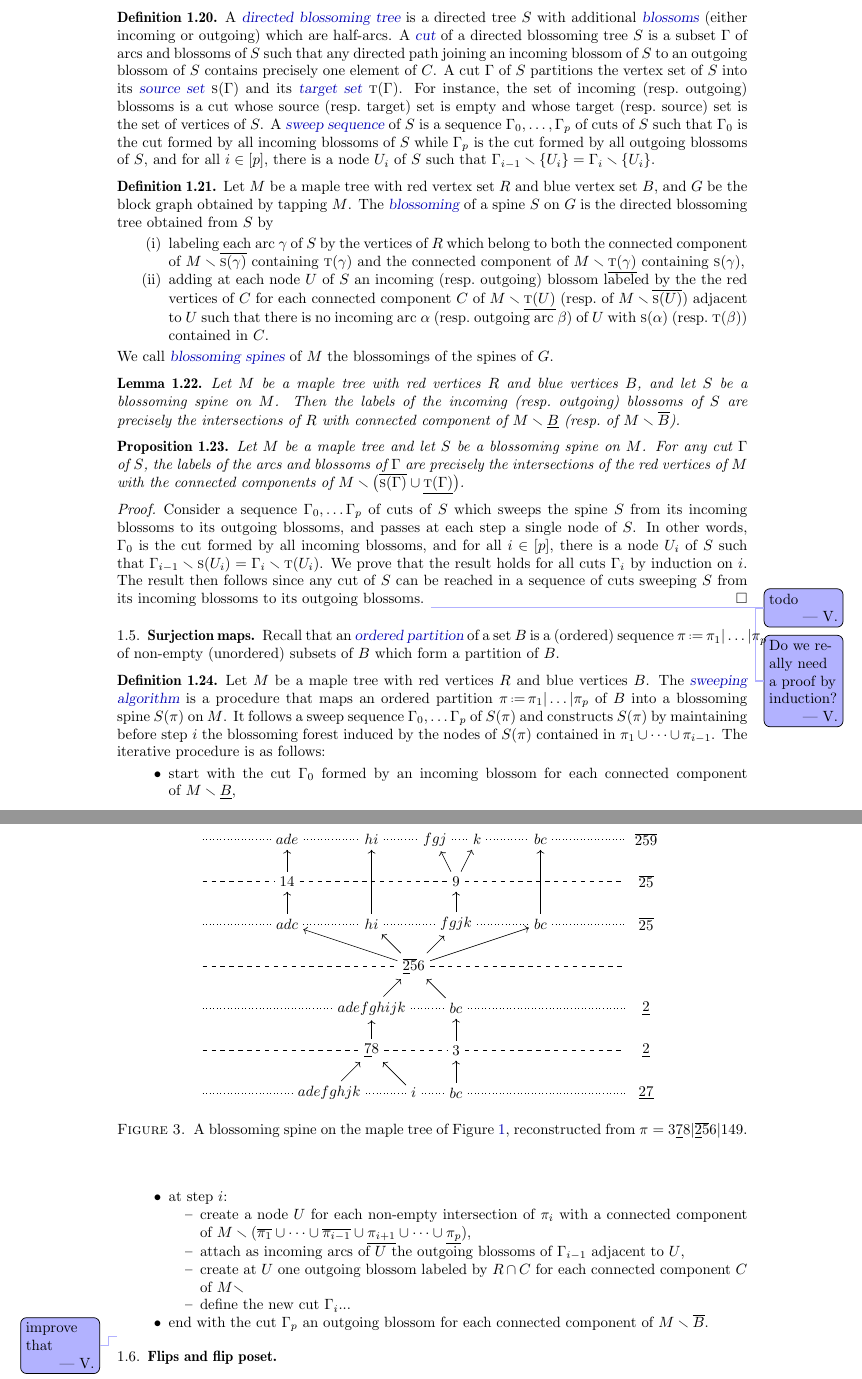
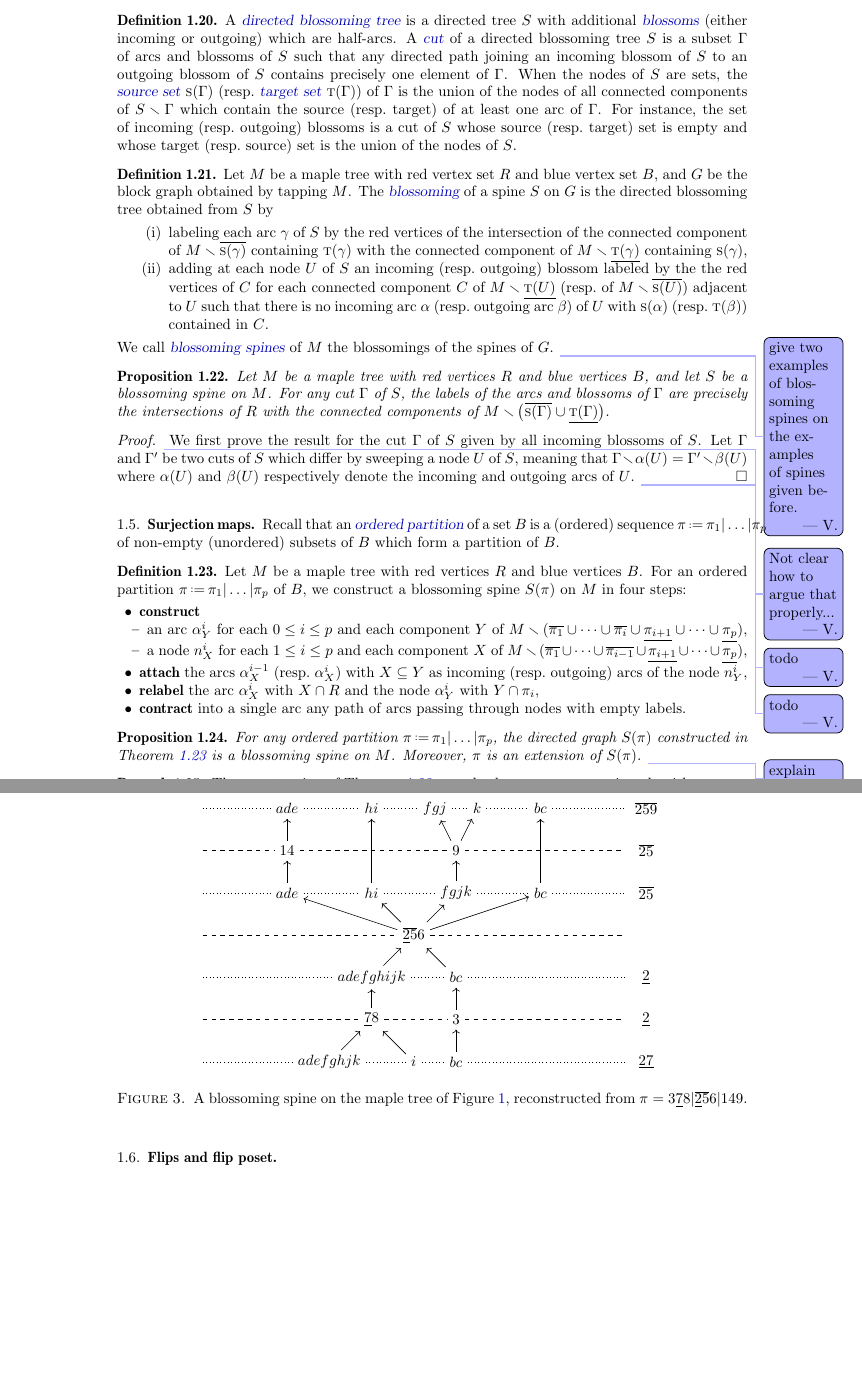
Before and after one commit to GuillaumeLaplante-Anfossi/blockgraph, a LaTeX paper (draft/blockgraph.tex): two parts of pages 5 and 6 of 7, joined at a grey line, cut so that both start at the same text, the shorter picture padded with empty space. Compiled offline with pdfLaTeX.

Commit message:
improve part 1

```diff
--- a/draft/blockgraph.tex
+++ b/draft/blockgraph.tex
@@ -1,8 +1,7 @@
 \documentclass{amsart}
 
 \usepackage[T1]{fontenc}
-\usepackage{%enumerate,
-amsmath, amsfonts, amssymb, amsthm, mathrsfs, wasysym, graphics, graphicx, xcolor, url, hyperref, hypcap, xargs, multicol, pdflscape, multirow, hvfloat, array, ae, aecompl, pifont, mathtools, a4wide, float, blkarray, overpic, nicefrac}
+\usepackage{amsmath, amsfonts, amssymb, amsthm, mathrsfs, wasysym, graphics, graphicx, xcolor, url, hyperref, hypcap, xargs, multicol, pdflscape, multirow, hvfloat, array, ae, aecompl, pifont, mathtools, a4wide, float, blkarray, overpic, nicefrac}
 \usepackage[shortlabels, inline]{enumitem}%shortlabels to have same syntax as enumerate package, inline gives inline option with *
 \usepackage{bbm}%allows for \mathbbm{1}
 \usepackage[noabbrev,capitalise]{cleveref}
@@ -107,7 +106,7 @@ amsmath, amsfonts, amssymb, amsthm, mathrsfs, wasysym, graphics, graphicx, xcolo
 \newcommand*\circled[1]{\tikz[baseline=(char.base)]{\node[shape=circle, draw, inner sep=1.5pt, scale=.7] (char) {#1};}}
 \newcommand{\compactVectorD}[2]{\begin{bmatrix} #1 \\ #2 \end{bmatrix}}
 \newcommand{\compactVectorT}[3]{\begin{bmatrix} #1 \\[-.1cm] #2 \\[-.1cm] #3 \end{bmatrix}}
-
+\newcommand{\shade}[1]{{\color{cyan} #1}}
 % marginal comments
 \usepackage{todonotes}
 \newcommand{\guillaume}[1]{\todo[color=orange!30]{#1 --- G.}}
@@ -227,13 +226,13 @@ amsmath, amsfonts, amssymb, amsthm, mathrsfs, wasysym, graphics, graphicx, xcolo
 \email{vincent.pilaud@lix.polytechnique.fr}
 \urladdr{\url{http://www.lix.polytechnique.fr/~pilaud/}}
 
-\date{\today}
+%\date{\today}
 
 \subjclass[2010]{Primary 52B11; Secondary 18M70}
 
-\keywords{Polytopes...}
+%\keywords{Polytopes...}
 
-\thanks{The first author was supported by the European Union's Horizon 2020 research and innovation program under the Marie Sklodowska-Curie grant agreement No 754362 \inlinegraphics{EU.png}, by the Natural Sciences and Engineering Research Council of Canada (NSERC) and by the ANR-20-CE40-0016 Higher Algebra, Geometry and Topology. The second author...supported by the French ANR grants CAPPS~17\,CE40\,0018, and CHARMS~19\,CE40\,0017.}
+\thanks{The first author was supported by the European Union's Horizon 2020 research and innovation program under the Marie Sklodowska-Curie grant agreement No 754362 \inlinegraphics{EU.png}, by the Natural Sciences and Engineering Research Council of Canada (NSERC) and by the ANR-20-CE40-0016 Higher Algebra, Geometry and Topology. The second author is supported by the French ANR grants CAPPS~17\,CE40\,0018, and CHARMS~19\,CE40\,0017.}
 
 %%%%%%%%%%%%%%%%%%%%%%%%%%%%%%%%%%%%%%
 
@@ -634,52 +640,55 @@ Here, we need to manipulate both the vertices and the cliques of~$G$, thus we co
 \begin{definition}
   \label{def:blossomingTree}
   A \defn{directed blossoming tree} is a directed tree~$\spine$ with additional \defn{blossoms} (either incoming or outgoing) which are half-arcs.
-  A \defn{cut} of a directed blossoming tree~$\spine$ is a subset~$\Gamma$ of arcs and blossoms of~$\spine$ such that any directed path joining an incoming blossom of~$\spine$ to an outgoing blossom of~$\spine$ contains precisely one element of~$C$.
-  A cut~$\Gamma$ of~$\spine$ partitions the vertex set of~$\spine$ into its \defn{source set}~$\so[\Gamma]$ and its \defn{target set}~$\ta[\Gamma]$.
-  For instance, the set of incoming (resp.~outgoing) blossoms is a cut whose source (resp.~target) set is empty and whose target (resp.~source) set is the set of vertices of~$\spine$.
-  A \defn{sweep sequence} of~$\spine$ is a sequence~$\Gamma_0, \dots, \Gamma_p$ of cuts of~$\spine$ such that $\Gamma_0$ is the cut formed by all incoming blossoms of~$\spine$ while $\Gamma_p$ is the cut formed by all outgoing blossoms of~$\spine$, and for all~$i \in [p]$, there is a node~$U_i$ of~$\spine$ such that~$\Gamma_{i-1} \ssm \{U_i\} = \Gamma_i \ssm \{U_i\}$.
+  A \defn{cut} of a directed blossoming tree~$\spine$ is a subset~$\Gamma$ of arcs and blossoms of~$\spine$ such that any directed path joining an incoming blossom of~$\spine$ to an outgoing blossom of~$\spine$ contains precisely one element of~$\Gamma$.
+  When the nodes of~$\spine$ are sets, the \defn{source set}~$\so[\Gamma]$ (resp.~\defn{target set}~$\ta[\Gamma]$) of~$\Gamma$ is the union of the nodes of all connected components of~$\spine \ssm \Gamma$ which contain the source (resp.~target) of at least one arc of~$\Gamma$.
+  For instance, the set of incoming (resp.~outgoing) blossoms is a cut of~$\spine$ whose source (resp.~target) set is empty and whose target (resp.~source) set is the union of the nodes of~$\spine$.
 \end{definition}
+
+%  A \defn{sweep sequence} of~$\spine$ is a sequence~$\Gamma_0, \dots, \Gamma_p$ of cuts of~$\spine$ such that $\Gamma_0$ is the cut formed by all incoming blossoms of~$\spine$ while $\Gamma_p$ is the cut formed by all outgoing blossoms of~$\spine$, and for all~$i \in [p]$, there is a node~$U_i$ of~$\spine$ such that~$\Gamma_{i-1} \ssm \so[U_i] = \Gamma_i \ssm \ta[U_i]$.
 
 \begin{definition}
   \label{def:blossomingSpine}
   Let~$M$ be a maple tree with red vertex set~$R$ and blue vertex set~$B$, and~$G$ be the block graph obtained by tapping~$M$.
   The \defn{blossoming} of a spine~$\spine$ on~$G$ is the directed blossoming tree obtained from~$\spine$ by
   \begin{enumerate}[(i)]
-    \item labeling each arc~$\gamma$ of~$\spine$ by the vertices of~$R$ which belong to both the connected component of~$\smash{M \ssm \up[{\so[\gamma]}]}$ containing~$\ta[\gamma]$ and the connected component of~$\smash{M \ssm \down[{\ta[\gamma]}]}$ containing~$\so[\gamma]$,
+    \item labeling each arc~$\gamma$ of~$\spine$ by the red vertices of the intersection of the connected component of~$\smash{M \ssm \up[{\so[\gamma]}]}$ containing~$\ta[\gamma]$ with the connected component of~$\smash{M \ssm \down[{\ta[\gamma]}]}$ containing~$\so[\gamma]$,
     \item adding at each node~$U$ of~$\spine$ an incoming (resp.~outgoing) blossom labeled by the the red vertices of~$C$ for each connected component~$C$ of~$M \ssm \down[{\ta[U]}]$ (resp.~of~$M \ssm \up[{\so[U]}]$) adjacent to~$U$ such that there is no incoming arc~$\alpha$ (resp.~outgoing arc~$\beta$) of~$U$ with~$\so[\alpha]$ (resp.~$\ta[\beta]$) contained in~$C$.
   \end{enumerate}
   We call \defn{blossoming spines} of~$M$ the blossomings of the spines of~$G$.
+  \vincent{give two examples of blossoming spines on the examples of spines given before.}
 \end{definition}
 
-\begin{lemma}
-  \label{lem:connectedComponents}
-  Let~$M$ be a maple tree with red vertices~$R$ and blue vertices~$B$, and let~$\spine$ be a blossoming spine on~$M$.
-  Then the labels of the incoming (resp.~outgoing) blossoms of~$S$ are precisely the intersections of~$R$ with connected component of~${M \ssm \down[B]}$ (resp.~of~${M \ssm \up[B]}$).
-\end{lemma}
+%\begin{lemma}
+%  \label{lem:connectedComponents}
+%  Let~$M$ be a maple tree with red vertices~$R$ and blue vertices~$B$, and let~$\spine$ be a blossoming spine on~$M$.
+%  Then the labels of the incoming (resp.~outgoing) blossoms of~$S$ are precisely the intersections of~$R$ with the connected components of~${M \ssm \down[B]}$ (resp.~of~${M \ssm \up[B]}$).
+%\end{lemma}
+%
+%\begin{proof}
+%  \vincent{todo}
+%\end{proof}
 
 \begin{proposition}
   \label{prop:blossomingSpine}
-  Let~$M$ be a maple tree and let~$\spine$ be a blossoming spine on~$M$.
-  For any cut~$\Gamma$ of~$\spine$, the labels of the arcs and blossoms of~$\Gamma$ are precisely the intersections of the red vertices of~$M$ with the connected components  of~$\smash{M \ssm \big( \up[{\so[\Gamma]}] \cup \down[{\ta[\Gamma]}] \big)}$.
+  Let~$M$ be a maple tree with red vertices~$R$ and blue vertices~$B$, and let~$\spine$ be a blossoming spine on~$M$.
+  For any cut~$\Gamma$ of~$\spine$, the labels of the arcs and blossoms of~$\Gamma$ are precisely the intersections of~$R$ with the connected components  of~$\smash{M \ssm \big( \up[{\so[\Gamma]}] \cup \down[{\ta[\Gamma]}] \big)}$.
 \end{proposition}
 
-
 \begin{proof}
-  Consider a sequence~$\Gamma_0, \dots \Gamma_p$ of cuts of~$\spine$ which sweeps the spine~$\spine$ from its incoming blossoms to its outgoing blossoms, and passes at each step a single node of~$\spine$.
-  In other words, $\Gamma_0$ is the cut formed by all incoming blossoms, and for all~$i \in [p]$, there is a node~$U_i$ of~$\spine$ such that~$\Gamma_{i-1} \ssm \so[U_i] = \Gamma_i \ssm \ta[U_i]$.
-  We prove that the result holds for all cuts~$\Gamma_i$ by induction on~$i$.
-  The result then follows since any cut of~$\spine$ can be reached in a sequence of cuts sweeping~$\spine$ from its incoming blossoms to its outgoing blossoms.
+  \vincent{Not clear how to argue that properly...}
+  We first prove the result for the cut~$\Gamma$ of~$\spine$ given by all incoming blossoms of~$\spine$.
   \vincent{todo}
-  \vincent{Do we really need a proof by induction?}
+  Let~$\Gamma$ and~$\Gamma'$ be two cuts of~$\spine$ which differ by sweeping a node~$U$ of~$\spine$, meaning that $\Gamma \ssm \alpha(U) = \Gamma' \ssm \beta(U)$ where~$\alpha(U)$ and~$\beta(U)$ respectively denote the incoming and outgoing arcs of~$U$.
+  \vincent{todo}
 \end{proof}
 
 %%%%%%%%%%%%%%%%%%%%%%%%%%%%%%%%%%%%%%%
 
 \begin{figure}[h!]
 \begin{tikzpicture}
-
   \node (0) at (0, 0) {$\updown[2] \up[5] 6$};
-  \node (1) at (-3, 1) {$adc$};
+  \node (1) at (-3, 1) {$ade$};
   \node (2) at (-1, 1) {$hi$};
   \node (3) at (1, 1) {$fgjk$};
   \node (4) at (3, 1) {$bc$};
@@ -740,29 +747,53 @@ Here, we need to manipulate both the vertices and the cliques of~$G$, thus we co
 
 Recall that an \defn{ordered partition} of a set~$B$ is a (ordered) sequence~$\pi \eqdef \pi_1 | \dots | \pi_p$ of non-empty (unordered) subsets of~$B$ which form a partition of~$B$.
 
+%\begin{definition}
+%  \label{def:sweepingAlgorithm}
+%  Let~$M$ be a maple tree with red vertices~$R$ and blue vertices~$B$.
+%  The \defn{sweeping algorithm} is a procedure that maps an ordered partition~$\pi \eqdef \pi_1 | \dots | \pi_p$ of~$B$ into a blossoming spine~$\spine(\pi)$ on~$M$.
+%  It follows a sweep sequence~$\Gamma_0, \dots \Gamma_p$ of~$\spine(\pi)$ and constructs~$\spine(\pi)$ by maintaining before step~$i$ the blossoming forest induced by the nodes of~$\spine(\pi)$ contained in~$\pi_1 \cup \dots \cup \pi_{i-1}$.
+%  The iterative procedure is as follows:
+%  \begin{itemize}
+%    \item start with the cut~$\Gamma_0$ formed by an incoming blossom labeled~$R \cap C$ for each connected component~$C$ of~$M \ssm \down[B]$,
+%    \item at step~$i$:
+%      \begin{itemize}
+%        \item create a node~$U$ for each non-empty intersection of~$\pi_i$ with a connected component of~$M \ssm (\up[\pi_1] \cup \dots \cup \up[\pi_{i-1}] \cup \down[\pi_{i+1}] \cup \dots \cup \down[\pi_p])$,
+%        \item attach as incoming arcs of~$U$ the outgoing blossoms of~$\Gamma_{i-1}$ whose labels are adjacent to~$U$ in~$M$,
+%        \item create at~$U$ one outgoing blossom labeled by~$R \cap C$ for each connected component~$C$ of~$M \ssm (\up[\pi_1] \cup \dots \cup \up[\pi_i] \cup \down[\pi_{i+1}] \cup \dots \cup \down[\pi_p])$,
+%        \item define the new cut~$\Gamma_i$.
+%      \end{itemize}
+%    \item end with the cut~$\Gamma_p$ with an outgoing blossom for each connected component of~$M \ssm \up[B]$.
+%  \end{itemize}
+%  \vincent{improve that}
+%\end{definition}
+
 \begin{definition}
-  \label{def:sweepingAlgorithm}
+  \label{def:surjection}
   Let~$M$ be a maple tree with red vertices~$R$ and blue vertices~$B$.
-  The \defn{sweeping algorithm} is a procedure that maps an ordered partition~$\pi \eqdef \pi_1 | \dots | \pi_p$ of~$B$ into a blossoming spine~$\spine(\pi)$ on~$M$.
-  It follows a sweep sequence~$\Gamma_0, \dots \Gamma_p$ of~$\spine(\pi)$ and constructs~$\spine(\pi)$ by maintaining before step~$i$ the blossoming forest induced by the nodes of~$\spine(\pi)$ contained in~$\pi_1 \cup \dots \cup \pi_{i-1}$.
-  The iterative procedure is as follows:
-  \begin{itemize}
-    \item start with the cut~$\Gamma_0$ formed by an incoming blossom for each connected component of~$M \ssm \down[B]$,
-    \item at step~$i$:
-      \begin{itemize}
-        \item create a node~$U$ for each non-empty intersection of~$\pi_i$ with a connected component of~$M \ssm (\up[\pi_1] \cup \dots \cup \up[\pi_{i-1}] \cup \down[\pi_{i+1}] \cup \dots \cup \down[\pi_p])$,
-        \item attach as incoming arcs of~$U$ the outgoing blossoms of~$\Gamma_{i-1}$ adjacent to~$U$,
-        \item create at~$U$ one outgoing blossom labeled by~$R \cap C$ for each connected component~$C$ of~$M \ssm $
-        \item define the new cut~$\Gamma_i$...
+  For an ordered partition~$\pi \eqdef \pi_1 | \dots | \pi_p$ of~$B$, we construct a blossoming spine~$\spine(\pi)$ on~$M$ in four steps:
+  \begin{itemize}[wide, labelwidth=!, labelindent=5pt]
+    \item \textbf{construct}
+    \begin{itemize}[wide, labelwidth=!, labelindent=10pt]
+      \item an arc~$\alpha^i_Y$ for each $0 \le i \le p$ and each component~$Y$ of~$M \ssm (\up[\pi_1] \cup \dots \cup \up[\pi_i] \cup \down[\pi_{i+1}] \cup \dots \cup \down[\pi_p])$,
+      \item a node~$n^i_X$ for each $1 \le i \le p$ and each component~$X$ of~$M \ssm (\up[\pi_1] \cup \dots \cup \up[\pi_{i-1}] \cup \down[\pi_{i+1}] \cup \dots \cup \down[\pi_p])$,
     \end{itemize}
-    \item end with the cut~$\Gamma_p$ an outgoing blossom for each connected component of~$M \ssm \up[B]$.
+    \item \textbf{attach} the arcs~$\alpha^{i-1}_X$ (resp.~$\alpha^i_X$) with~$X \subseteq Y$ as incoming (resp.~outgoing)~arcs of the node~$n^i_Y$,
+    \item \textbf{relabel} the arc~$\alpha^i_X$ with~$X \cap R$ and the node~$\alpha^i_Y$ with~$Y \cap \pi_i$,
+    \item \textbf{contract} into a single arc any path of arcs passing through nodes with empty~labels.
   \end{itemize}
-  \vincent{improve that}
 \end{definition}
 
+\begin{proposition}
+  \label{prop:surjection}
+  For any ordered partition~$\pi \eqdef \pi_1 | \dots | \pi_p$, the directed graph~$\spine(\pi)$ constructed in \cref{def:surjection} is a blossoming spine on~$M$.
+  Moreover, $\pi$ is an extension of~$\spine(\pi)$.
+  \vincent{explain}
+\end{proposition}
 
-
-
+\begin{remark}
+  The construction of \cref{def:surjection} can also be seen as a sweeping algorithm.
+  \vincent{todo}
+\end{remark}
 
 
 %%%%%%%%%%%%%%%%%%%%%%%%%%%%%%%%%%%%%%%
```
Also changed, not shown: draft/blockgraph.tex (79 more changed lines). Lines whose indentation alone changed are shown as unchanged.
